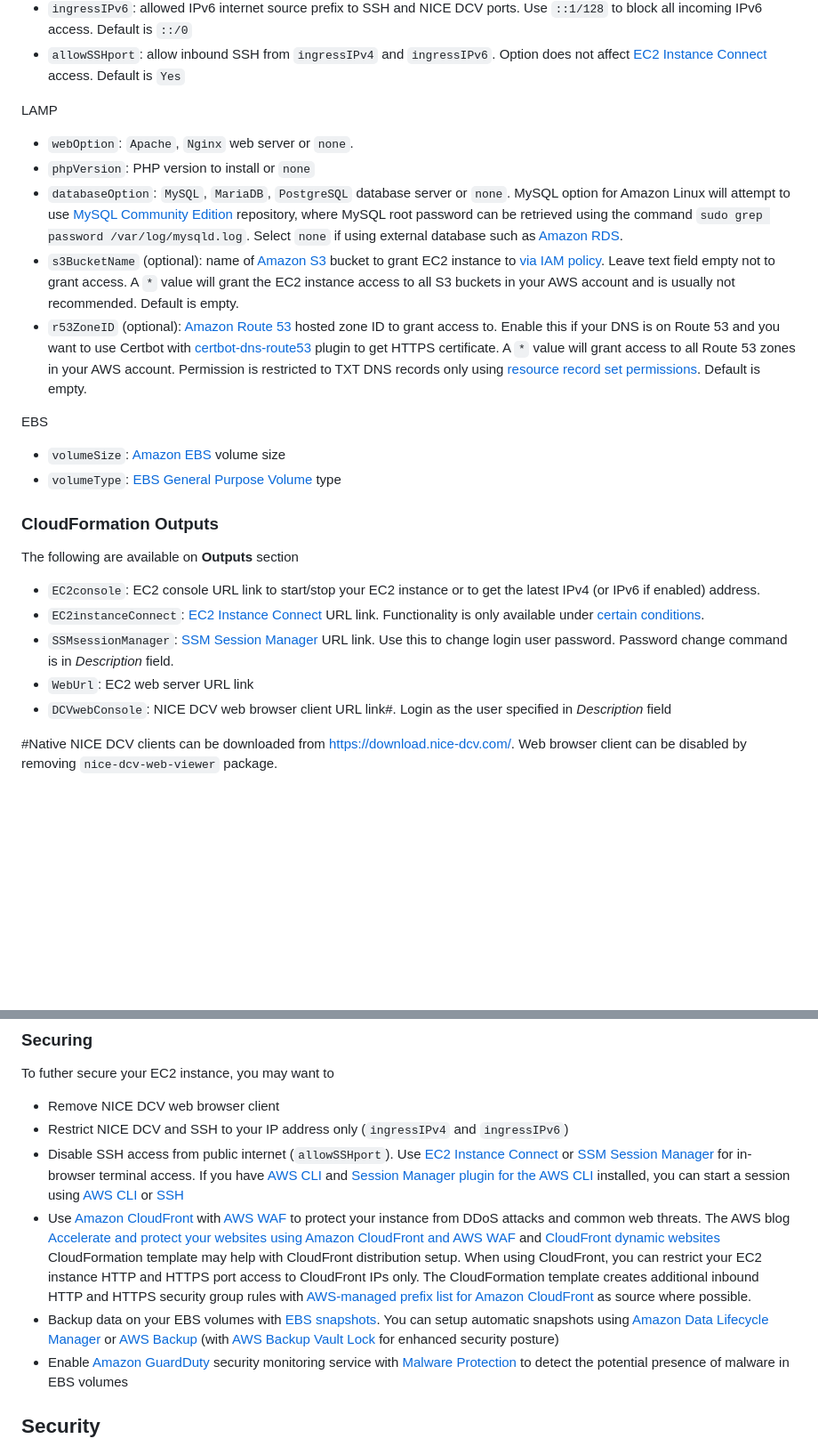
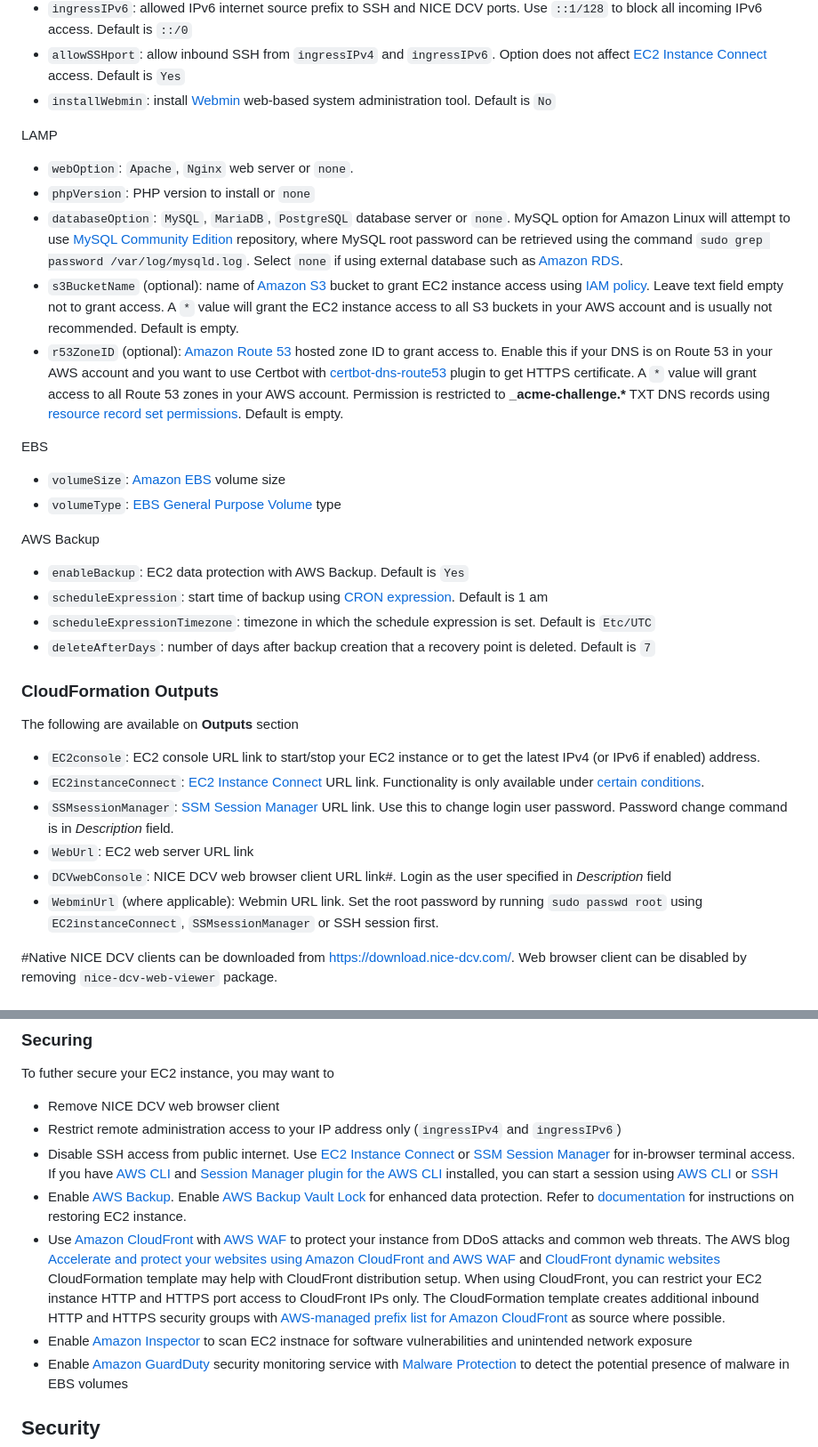
Before and after one commit to aws-samples/ec2-lamp-server, a Markdown page: README.md, 2 parts joined by grey strips. Shown at 89% size. Drawn GitHub-style; blank space fills up the shorter version.

```diff
--- a/README.md
+++ b/README.md
@@ -56,19 +63,24 @@ Remote Administration
 - `ingressIPv4`: allowed IPv4 internet source prefix to SSH and NICE DCV ports, e.g. `1.2.3.4/32`. You can get your source IP from [https://checkip.amazonaws.com](https://checkip.amazonaws.com). Use `127.0.0.1/32` to block incoming access from public internet. Default is `0.0.0.0/0`.
 - `ingressIPv6`: allowed IPv6 internet source prefix to SSH and NICE DCV ports. Use `::1/128` to block all incoming IPv6 access. Default is `::/0`
 - `allowSSHport`: allow inbound SSH from `ingressIPv4` and `ingressIPv6`. Option does not affect [EC2 Instance Connect](https://aws.amazon.com/blogs/compute/new-using-amazon-ec2-instance-connect-for-ssh-access-to-your-ec2-instances/) access. Default is `Yes`
-
+- `installWebmin`: install [Webmin](https://webmin.com/) web-based system administration tool. Default is `No`
 
 LAMP
 - `webOption`: `Apache`, `Nginx` web server or `none`.
 - `phpVersion`: PHP version to install or `none`
 - `databaseOption`: `MySQL`, `MariaDB`, `PostgreSQL` database server or `none`. MySQL option for Amazon Linux will attempt to use [MySQL Community Edition](https://www.mysql.com/products/community/) repository, where MySQL root password can be retrieved using the command `sudo grep password /var/log/mysqld.log`. Select `none` if using external database such as [Amazon RDS](https://aws.amazon.com/rds/).
-- `s3BucketName` (optional): name of [Amazon S3](https://aws.amazon.com/s3/) bucket to grant EC2 instance to [via IAM policy](https://aws.amazon.com/blogs/security/writing-iam-policies-how-to-grant-access-to-an-amazon-s3-bucket/).  Leave text field empty not to grant access. A `*` value will grant the EC2 instance access to all S3 buckets in your AWS account and is usually not recommended. Default is empty.
-- `r53ZoneID` (optional): [Amazon Route 53](https://aws.amazon.com/route53/) hosted zone ID to grant access to. Enable this if your DNS is on Route 53 and you want to use Certbot with [certbot-dns-route53](https://certbot-dns-route53.readthedocs.io/) plugin to get HTTPS certificate. A `*` value will grant access to all Route 53 zones in your AWS account. Permission is restricted to TXT DNS records only using [resource record set permissions](https://docs.aws.amazon.com/Route53/latest/DeveloperGuide/resource-record-sets-permissions.html). Default is empty.
+- `s3BucketName` (optional): name of [Amazon S3](https://aws.amazon.com/s3/) bucket to grant EC2 instance access  using [IAM policy](https://aws.amazon.com/blogs/security/writing-iam-policies-how-to-grant-access-to-an-amazon-s3-bucket/).  Leave text field empty not to grant access. A `*` value will grant the EC2 instance access to all S3 buckets in your AWS account and is usually not recommended. Default is empty.
+- `r53ZoneID` (optional): [Amazon Route 53](https://aws.amazon.com/route53/) hosted zone ID to grant access to. Enable this if your DNS is on Route 53 in your AWS account and you want to use Certbot with [certbot-dns-route53](https://certbot-dns-route53.readthedocs.io/) plugin to get HTTPS certificate. A `*` value will grant access to all Route 53 zones in your AWS account. Permission is restricted to **_acme-challenge.\*** TXT DNS records using [resource record set permissions](https://docs.aws.amazon.com/Route53/latest/DeveloperGuide/resource-record-sets-permissions.html). Default is empty.
 
 EBS
 - `volumeSize`: [Amazon EBS](https://docs.aws.amazon.com/AWSEC2/latest/UserGuide/AmazonEBS.html) volume size
 - `volumeType`: [EBS General Purpose Volume](https://aws.amazon.com/ebs/general-purpose/) type
 
+AWS Backup
+- `enableBackup`: EC2 data protection with AWS Backup. Default is `Yes`
+- `scheduleExpression`: start time of backup using [CRON expression](https://en.wikipedia.org/wiki/Cron#CRON_expression). Default is 1 am
+- `scheduleExpressionTimezone`: timezone in which the schedule expression is set. Default is `Etc/UTC`
+- `deleteAfterDays`:  number of days after backup creation that a recovery point is deleted. Default is `7`
 
 ### CloudFormation Outputs
 The following are available on **Outputs** section
@@ -77,7 +89,7 @@ The following are available on **Outputs** section
 - `SSMsessionManager`: [SSM Session Manager](https://aws.amazon.com/blogs/aws/new-session-manager/) URL link. Use this to change login user password. Password change command is in *Description* field.
 - `WebUrl`: EC2 web server URL link
 - `DCVwebConsole`: NICE DCV web browser client URL link#. Login as the user specified in *Description* field
-
+- `WebminUrl` (where applicable): Webmin URL link. Set the root password by running `sudo passwd root` using `EC2instanceConnect`, `SSMsessionManager` or SSH session first.
 
 #Native NICE DCV clients can be downloaded from [https://download.nice-dcv.com/](https://download.nice-dcv.com/).
 Web browser client can be disabled by removing `nice-dcv-web-viewer` package.
@@ -163,10 +177,11 @@ To improve performance, reliability, scalability, high availability and function
 ### Securing
 To futher secure your EC2 instance, you may want to
 - Remove NICE DCV web browser client
-- Restrict NICE DCV and SSH to your IP address only (`ingressIPv4` and `ingressIPv6`)
-- Disable SSH access from public internet (`allowSSHport`). Use [EC2 Instance Connect](https://docs.aws.amazon.com/AWSEC2/latest/UserGuide/ec2-instance-connect-methods.html#ec2-instance-connect-connecting-console) or [SSM Session Manager](https://docs.aws.amazon.com/systems-manager/latest/userguide/session-manager-working-with-sessions-start.html#start-ec2-console) for in-browser terminal access. If you have [AWS CLI](https://docs.aws.amazon.com/cli/latest/userguide/getting-started-install.html) and [Session Manager plugin for the AWS CLI](https://docs.aws.amazon.com/systems-manager/latest/userguide/session-manager-working-with-install-plugin.html) installed, you can start a session using [AWS CLI](https://docs.aws.amazon.com/systems-manager/latest/userguide/session-manager-working-with-sessions-start.html#sessions-start-cli) or [SSH](https://docs.aws.amazon.com/systems-manager/latest/userguide/session-manager-working-with-sessions-start.html#sessions-start-ssh)
-- Use [Amazon CloudFront](https://aws.amazon.com/cloudfront/) with [AWS WAF](https://docs.aws.amazon.com/AmazonCloudFront/latest/DeveloperGuide/distribution-web-awswaf.html) to protect your instance from DDoS attacks and common web threats. The AWS blog [Accelerate and protect your websites using Amazon CloudFront and AWS WAF](https://aws.amazon.com/blogs/networking-and-content-delivery/accelerate-and-protect-your-websites-using-amazon-cloudfront-and-aws-waf/) and [CloudFront dynamic websites](https://github.com/aws-samples/amazon-cloudfront-dynamic-websites) CloudFormation template may help with CloudFront distribution setup. When using CloudFront, you can restrict your EC2 instance HTTP and HTTPS port access to CloudFront IPs only. The CloudFormation template creates additional inbound HTTP and HTTPS security group rules with [AWS-managed prefix list for Amazon CloudFront](https://aws.amazon.com/blogs/networking-and-content-delivery/limit-access-to-your-origins-using-the-aws-managed-prefix-list-for-amazon-cloudfront/) as source where possible.
-- Backup data on your EBS volumes with [EBS snapshots](https://docs.aws.amazon.com/AWSEC2/latest/UserGuide/EBSSnapshots.html). You can setup automatic snapshots using [Amazon Data Lifecycle Manager](https://aws.amazon.com/blogs/storage/automating-amazon-ebs-snapshot-and-ami-management-using-amazon-dlm/) or [AWS Backup](https://aws.amazon.com/blogs/aws/aws-backup-ec2-instances-efs-single-file-restore-and-cross-region-backup/) (with [AWS Backup Vault Lock](https://aws.amazon.com/blogs/storage/enhance-the-security-posture-of-your-backups-with-aws-backup-vault-lock/) for enhanced security posture)
+- Restrict remote administration access to your IP address only (`ingressIPv4` and `ingressIPv6`)
+- Disable SSH access from public internet. Use [EC2 Instance Connect](https://docs.aws.amazon.com/AWSEC2/latest/UserGuide/ec2-instance-connect-methods.html#ec2-instance-connect-connecting-console) or [SSM Session Manager](https://docs.aws.amazon.com/systems-manager/latest/userguide/session-manager-working-with-sessions-start.html#start-ec2-console) for in-browser terminal access. If you have [AWS CLI](https://docs.aws.amazon.com/cli/latest/userguide/getting-started-install.html) and [Session Manager plugin for the AWS CLI](https://docs.aws.amazon.com/systems-manager/latest/userguide/session-manager-working-with-install-plugin.html) installed, you can start a session using [AWS CLI](https://docs.aws.amazon.com/systems-manager/latest/userguide/session-manager-working-with-sessions-start.html#sessions-start-cli) or [SSH](https://docs.aws.amazon.com/systems-manager/latest/userguide/session-manager-working-with-sessions-start.html#sessions-start-ssh)
+- Enable [AWS Backup](https://aws.amazon.com/backup). Enable [AWS Backup Vault Lock](https://aws.amazon.com/blogs/storage/enhance-the-security-posture-of-your-backups-with-aws-backup-vault-lock/) for enhanced data protection. Refer to [documentation](https://docs.aws.amazon.com/aws-backup/latest/devguide/restoring-ec2.html) for instructions on restoring EC2 instance.
+- Use [Amazon CloudFront](https://aws.amazon.com/cloudfront/) with [AWS WAF](https://docs.aws.amazon.com/AmazonCloudFront/latest/DeveloperGuide/distribution-web-awswaf.html) to protect your instance from DDoS attacks and common web threats. The AWS blog [Accelerate and protect your websites using Amazon CloudFront and AWS WAF](https://aws.amazon.com/blogs/networking-and-content-delivery/accelerate-and-protect-your-websites-using-amazon-cloudfront-and-aws-waf/) and [CloudFront dynamic websites](https://github.com/aws-samples/amazon-cloudfront-dynamic-websites) CloudFormation template may help with CloudFront distribution setup. When using CloudFront, you can restrict your EC2 instance HTTP and HTTPS port access to CloudFront IPs only. The CloudFormation template creates additional inbound HTTP and HTTPS security groups with [AWS-managed prefix list for Amazon CloudFront](https://aws.amazon.com/blogs/networking-and-content-delivery/limit-access-to-your-origins-using-the-aws-managed-prefix-list-for-amazon-cloudfront/) as source where possible.
+- Enable [Amazon Inspector](https://aws.amazon.com/inspector/) to scan EC2 instnace for software vulnerabilities and unintended network exposure
 - Enable [Amazon GuardDuty](https://aws.amazon.com/guardduty/) security monitoring service with [Malware Protection](https://docs.aws.amazon.com/guardduty/latest/ug/malware-protection.html) to detect the potential presence of malware in EBS volumes
 
 ## Security
```
Also changed, not shown: other parts of README.md (+14 -5 lines), ec2-lamp-server.png, 3 other files.
